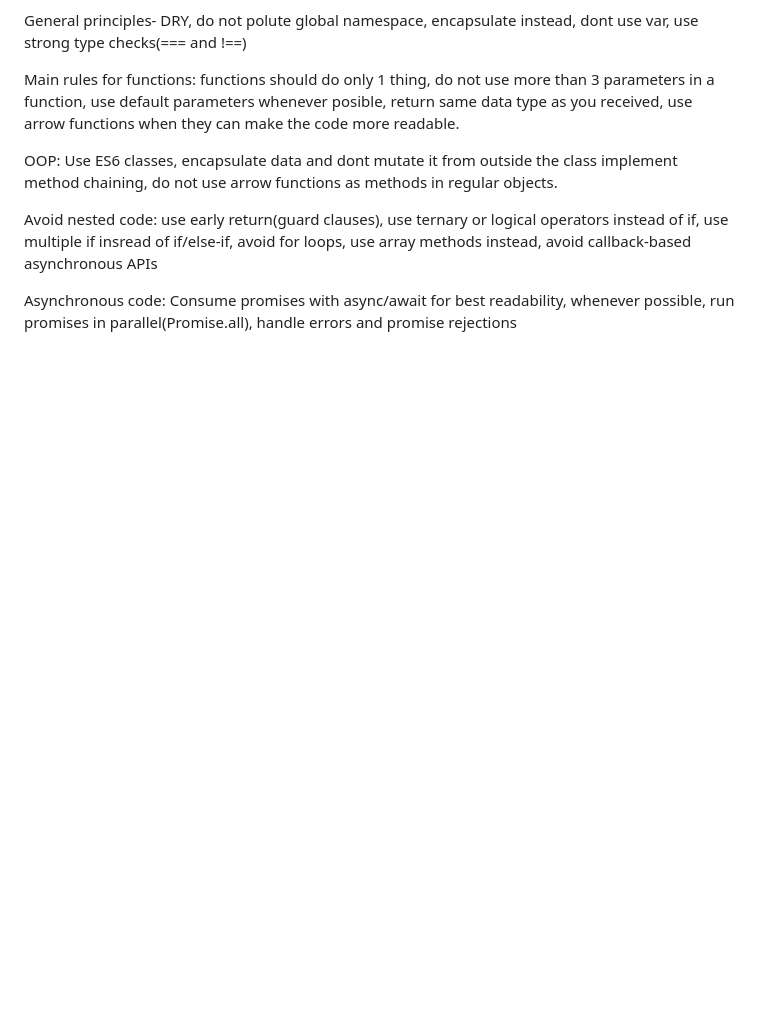
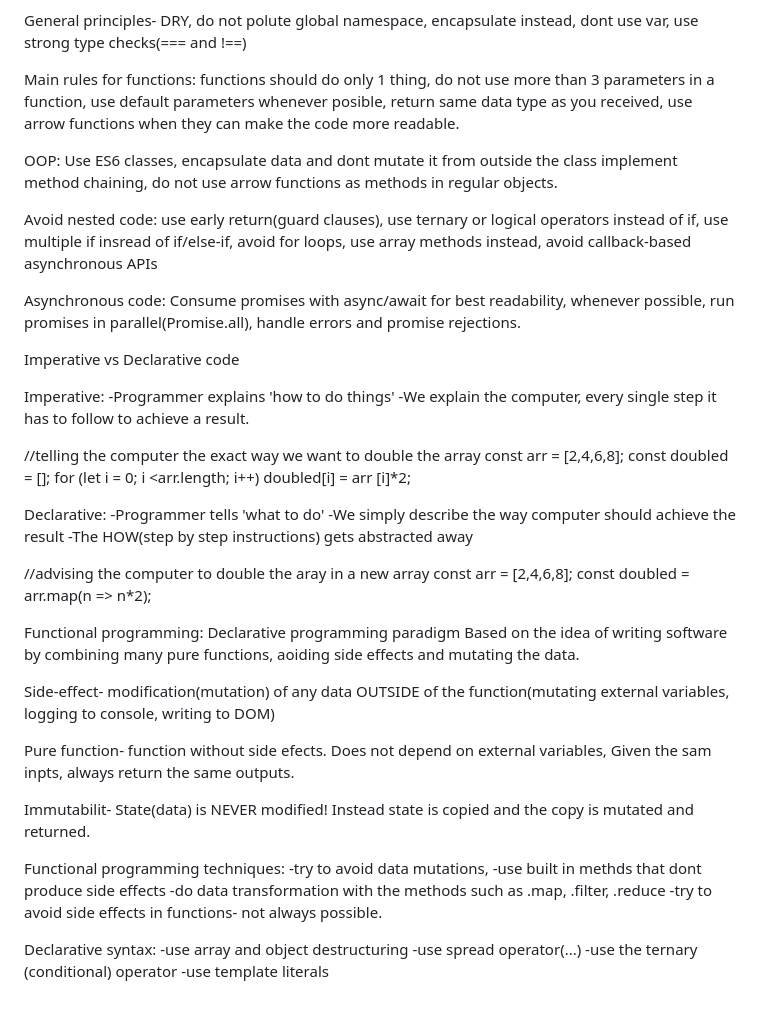
Before and after one commit to YanKolev/JSTooling, a Markdown page: README.md, the part around the change. Drawn GitHub-style; blank space fills up the shorter version.

Commit message:
theory extra

```diff
--- a/README.md
+++ b/README.md
@@ -46,4 +46,49 @@ Avoid nested code:
 use early return(guard clauses), use ternary or logical operators instead of if, use multiple if insread of if/else-if, avoid for loops, use array methods instead, avoid callback-based asynchronous APIs
 
 Asynchronous code:
-Consume promises with async/await for best readability, whenever possible, run promises in parallel(Promise.all), handle errors and promise rejections
+Consume promises with async/await for best readability, whenever possible, run promises in parallel(Promise.all), handle errors and promise rejections.
+
+Imperative vs Declarative code
+
+Imperative:
+-Programmer explains 'how to do things'
+-We explain the computer, every single step it has to follow to achieve a result.
+
+//telling the computer the exact way we want to double the array
+const arr = [2,4,6,8];
+const doubled = [];
+for (let i = 0; i <arr.length; i++)
+    doubled[i] = arr [i]*2;
+
+
+
+Declarative:
+-Programmer tells 'what to do'
+-We simply describe the way computer should achieve the result
+-The HOW(step by step instructions) gets abstracted away
+
+//advising the computer to double the aray in a new array
+const arr = [2,4,6,8];
+const doubled = arr.map(n => n*2);
+
+Functional programming:
+Declarative programming paradigm
+Based on the idea of writing software by combining many pure functions, aoiding side effects and mutating the data.
+
+Side-effect- modification(mutation) of any data OUTSIDE of the function(mutating external variables, logging to console, writing to DOM)
+
+Pure function- function without side efects. Does not depend on external variables, Given the sam inpts, always return the same outputs.
+
+Immutabilit- State(data) is NEVER modified! Instead state is copied and the copy is mutated and returned.
+
+Functional programming techniques:
+-try to avoid data mutations,
+-use built in methds that dont produce side effects
+-do data transformation with the methods such as .map, .filter, .reduce
+-try to avoid side effects in functions- not always possible.
+
+Declarative syntax:
+-use array and object destructuring
+-use spread operator(...)
+-use the ternary (conditional) operator
+-use template literals
```
